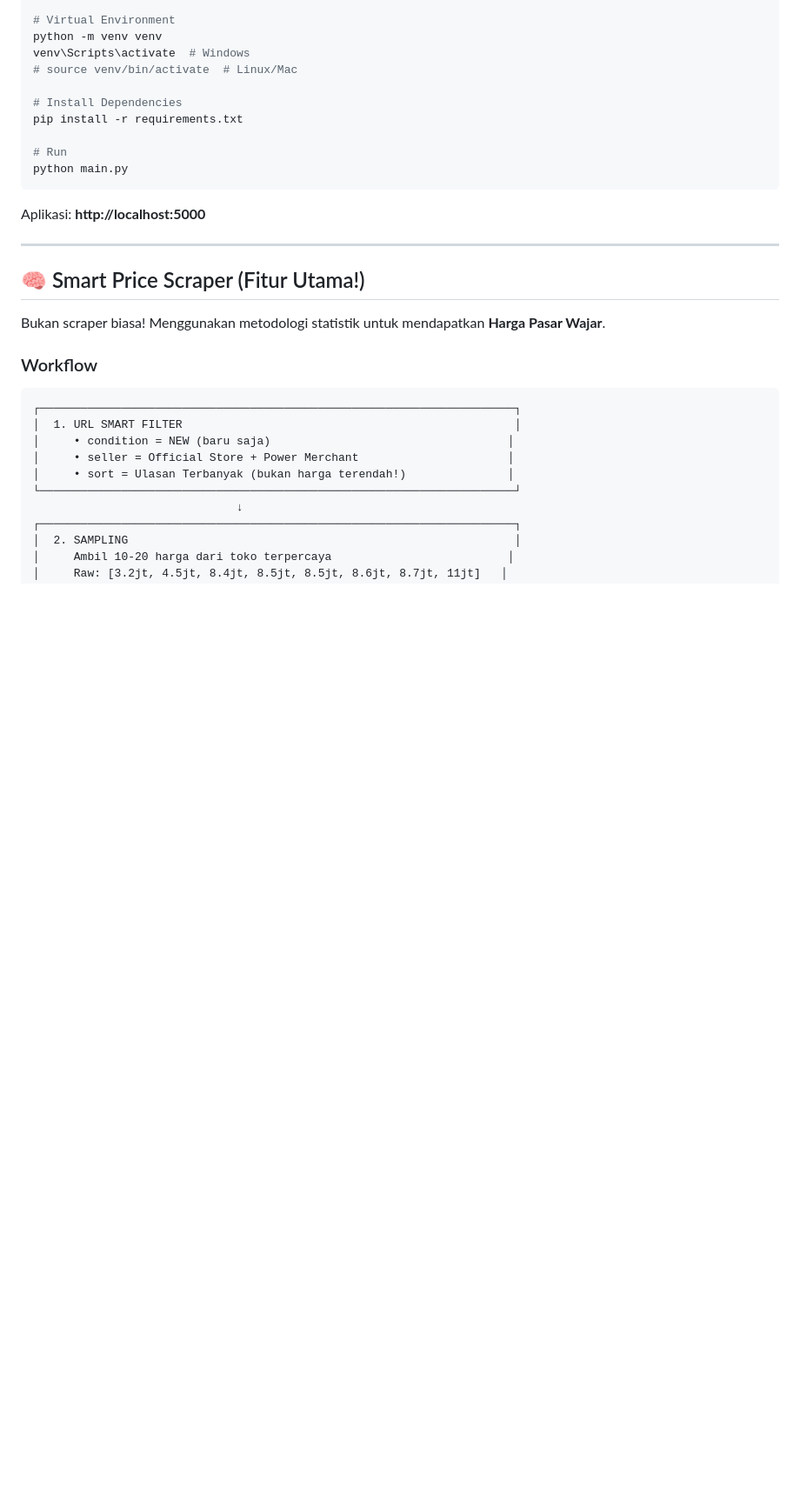
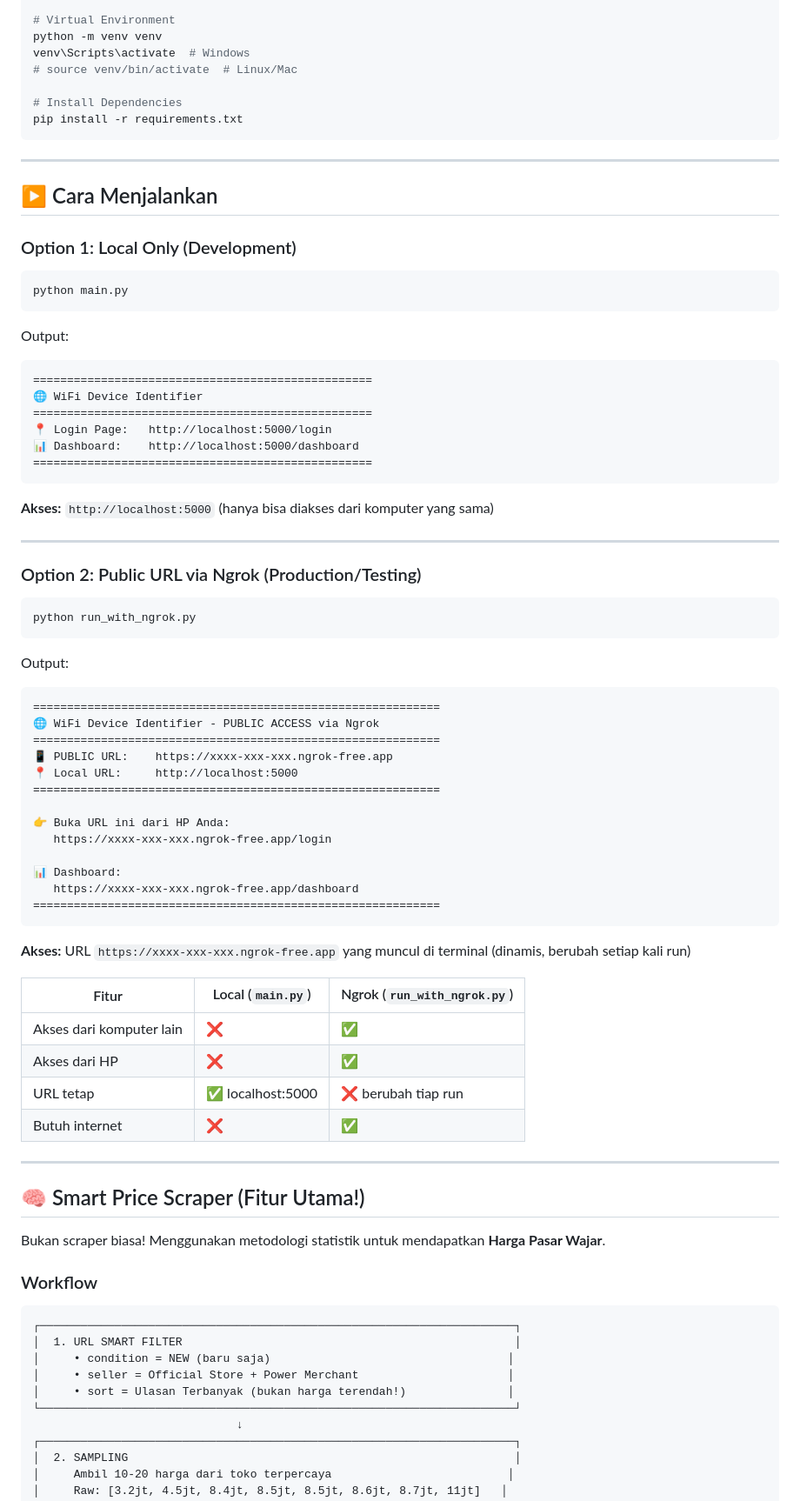
Before and after one commit to vinsensiuschristo/wifi-device-identifier, a Markdown page: README.md, the part around the change. Shown: that part at 87% size. GitHub-like rendering; blank space fills up the shorter version.

Commit message:
feat: update readme

````diff
--- a/README.md
+++ b/README.md
@@ -22,12 +22,63 @@ venv\Scripts\activate  # Windows
 
 # Install Dependencies
 pip install -r requirements.txt
+```
 
-# Run
+---
+
+## ▶️ Cara Menjalankan
+
+### Option 1: Local Only (Development)
+
+```bash
 python main.py
 ```
 
-Aplikasi: **http://localhost:5000**
+Output:
+```
+==================================================
+🌐 WiFi Device Identifier
+==================================================
+📍 Login Page:   http://localhost:5000/login
+📊 Dashboard:    http://localhost:5000/dashboard
+==================================================
+```
+
+**Akses:** `http://localhost:5000` (hanya bisa diakses dari komputer yang sama)
+
+---
+
+### Option 2: Public URL via Ngrok (Production/Testing)
+
+```bash
+python run_with_ngrok.py
+```
+
+Output:
+```
+============================================================
+🌐 WiFi Device Identifier - PUBLIC ACCESS via Ngrok
+============================================================
+📱 PUBLIC URL:    https://xxxx-xxx-xxx.ngrok-free.app
+📍 Local URL:     http://localhost:5000
+============================================================
+
+👉 Buka URL ini dari HP Anda:
+   https://xxxx-xxx-xxx.ngrok-free.app/login
+
+📊 Dashboard:
+   https://xxxx-xxx-xxx.ngrok-free.app/dashboard
+============================================================
+```
+
+**Akses:** URL `https://xxxx-xxx-xxx.ngrok-free.app` yang muncul di terminal (dinamis, berubah setiap kali run)
+
+| Fitur | Local (`main.py`) | Ngrok (`run_with_ngrok.py`) |
+|-------|-------------------|----------------------------|
+| Akses dari komputer lain | ❌ | ✅ |
+| Akses dari HP | ❌ | ✅ |
+| URL tetap | ✅ localhost:5000 | ❌ berubah tiap run |
+| Butuh internet | ❌ | ✅ |
 
 ---
 
````
